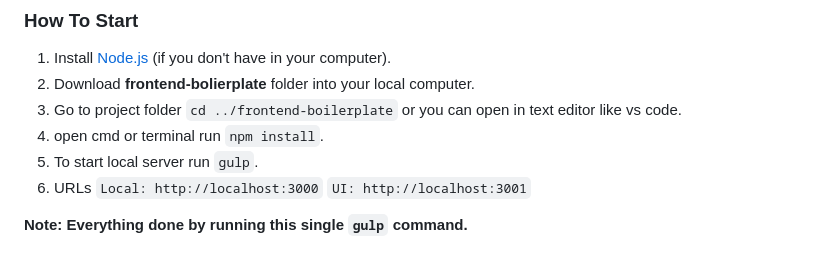
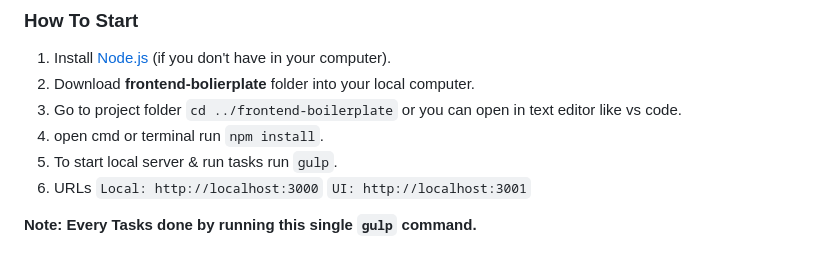
Before and after one commit to kanishkasubash/frontend-boilerplate, a Markdown page: README.md, the part around the change. Drawn GitHub-style.

````diff
--- a/README.md
+++ b/README.md
@@ -25,9 +25,9 @@ In essence, Gulp.js isn't just an automation tool; it's a paradigm shift. It's t
 2. Download **frontend-bolierplate** folder into your local computer.
 3. Go to project folder ```cd ../frontend-boilerplate``` or you can open in text editor like vs code.
 4. open cmd or terminal run ```npm install```.
-5. To start local server run ```gulp```.
+5. To start local server & run tasks run ```gulp```.
 6. URLs
    ```Local: http://localhost:3000```
    ```UI: http://localhost:3001```
 
-**Note: Everything done by running this single ```gulp``` command.**
+**Note: Every Tasks done by running this single ```gulp``` command.**
````
